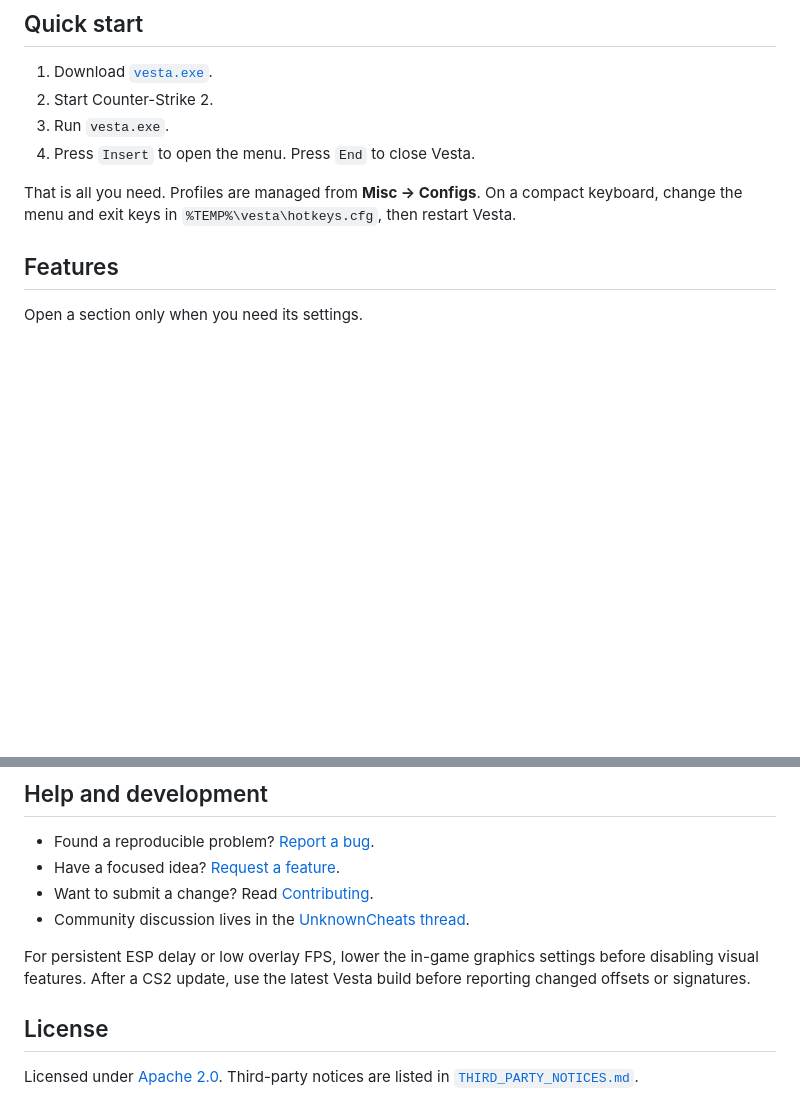
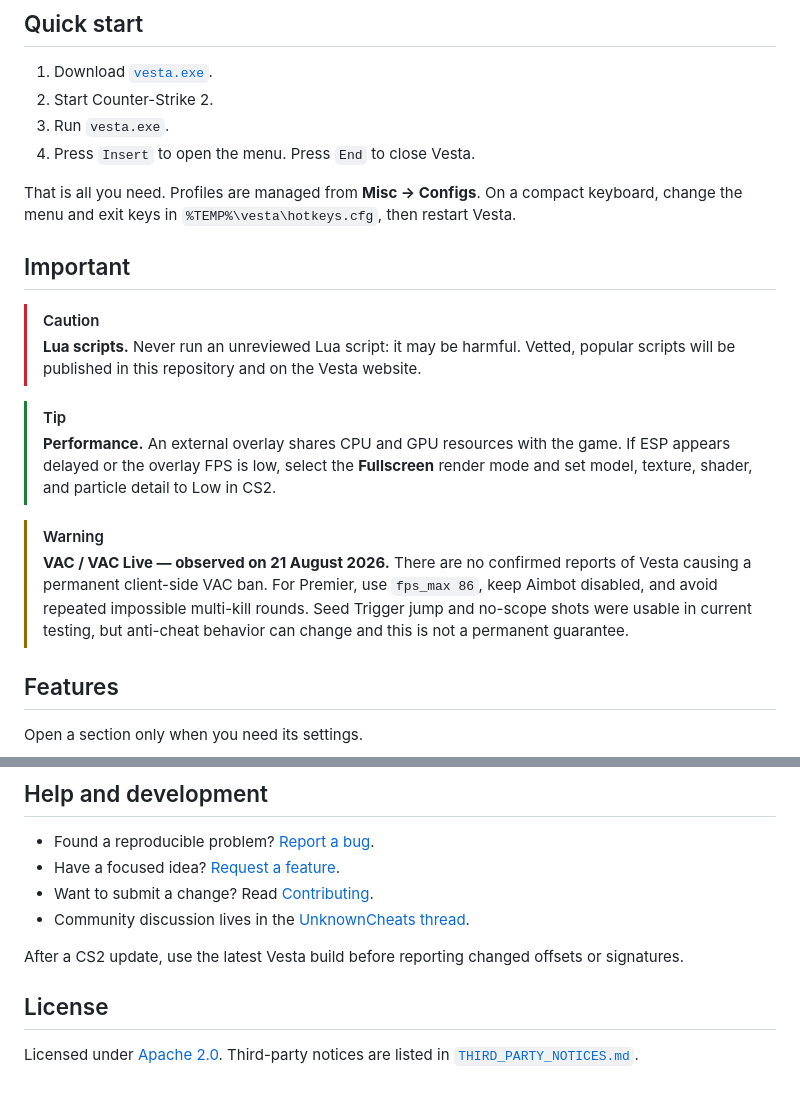
Before and after one commit to Read1dno/vesta, a Markdown page: README.md, 2 parts joined by grey strips. GitHub-like rendering; blank space fills up the shorter version.

Commit message:
Clarify Lua safety performance and VAC notes

```diff
--- a/README.md
+++ b/README.md
@@ -28,6 +28,24 @@ sandboxed Lua API. The native client stays external: no injection and no driver.
 That is all you need. Profiles are managed from **Misc → Configs**. On a compact
 keyboard, change the menu and exit keys in `%TEMP%\vesta\hotkeys.cfg`, then
 restart Vesta.
+
+## Important
+
+> [!CAUTION]
+> **Lua scripts.** Never run an unreviewed Lua script: it may be harmful. Vetted,
+> popular scripts will be published in this repository and on the Vesta website.
+
+> [!TIP]
+> **Performance.** An external overlay shares CPU and GPU resources with the
+> game. If ESP appears delayed or the overlay FPS is low, select the **Fullscreen**
+> render mode and set model, texture, shader, and particle detail to Low in CS2.
+
+> [!WARNING]
+> **VAC / VAC Live — observed on 21 August 2026.** There are no confirmed reports
+> of Vesta causing a permanent client-side VAC ban. For Premier, use `fps_max 86`,
+> keep Aimbot disabled, and avoid repeated impossible multi-kill rounds. Seed
+> Trigger jump and no-scope shots were usable in current testing, but anti-cheat
+> behavior can change and this is not a permanent guarantee.
 
 ## Features
 
@@ -172,9 +190,8 @@ pinned third-party dependencies during the first configure.
 - Want to submit a change? Read [Contributing](.github/CONTRIBUTING.md).
 - Community discussion lives in the [UnknownCheats thread](https://www.unknowncheats.me/forum/counter-strike-2-a/764247-vesta-external.html).
 
-For persistent ESP delay or low overlay FPS, lower the in-game graphics settings
-before disabling visual features. After a CS2 update, use the latest Vesta build
-before reporting changed offsets or signatures.
+After a CS2 update, use the latest Vesta build before reporting changed offsets
+or signatures.
 
 ## License
 
```
